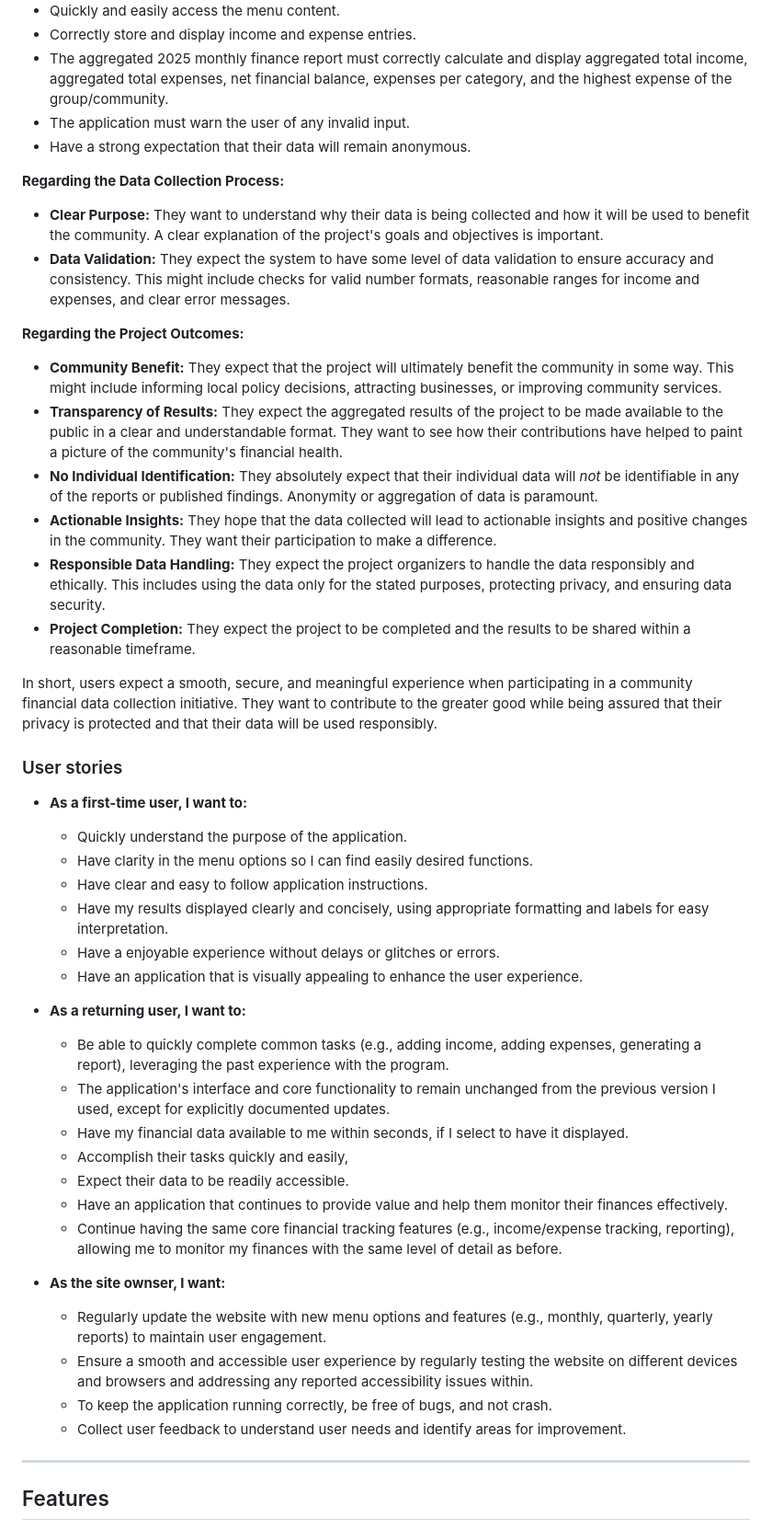
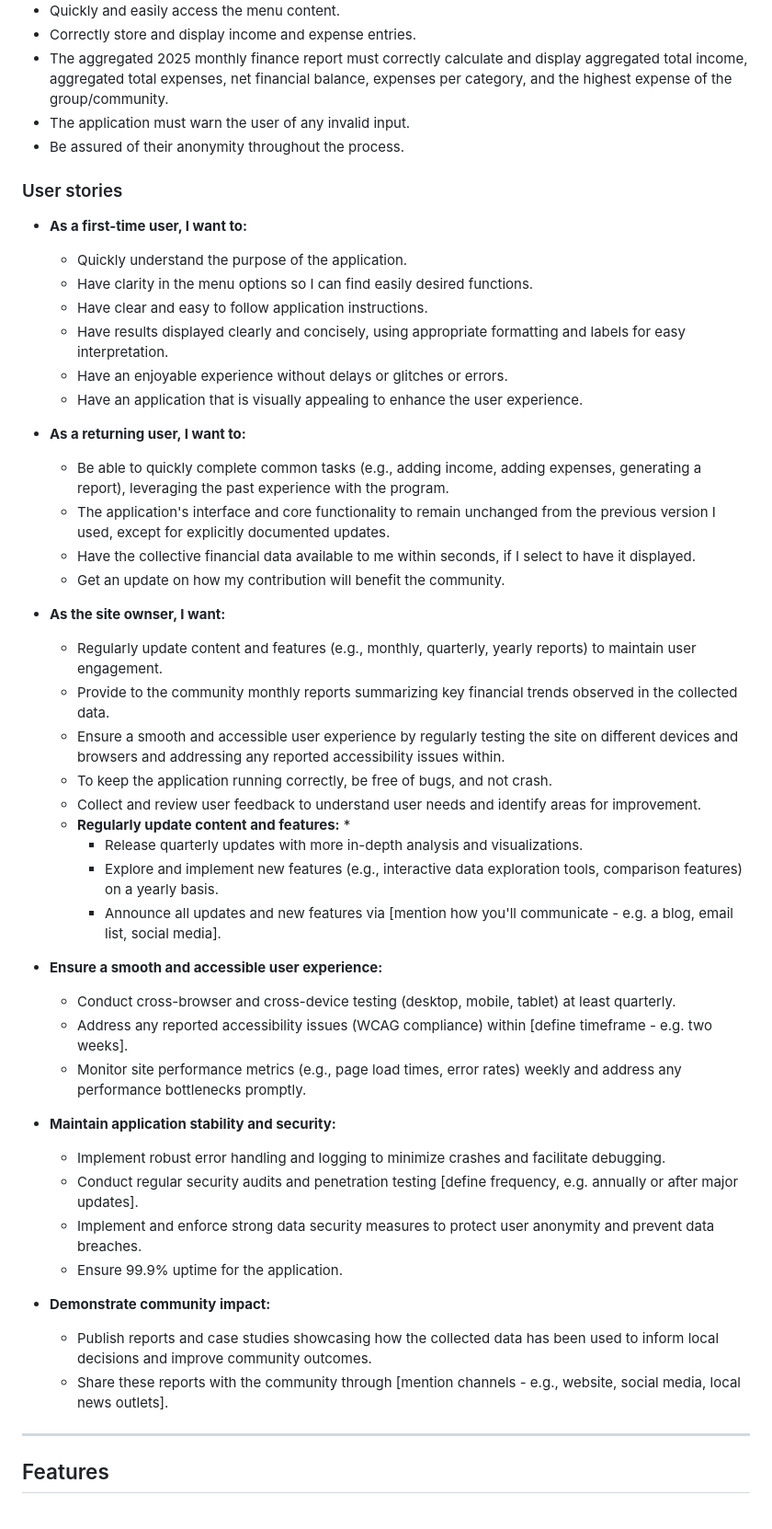
Before and after one commit to ParedesGab/PP3-my-community-finances-app, a Markdown page: README.md, the part around the change printed below. Shown: that part at 92% size. GitHub-like rendering.

```diff
--- a/README.md
+++ b/README.md
@@ -56,25 +57,7 @@
 + Correctly store and display income and expense entries.
 + The aggregated 2025 monthly finance report must correctly calculate and display aggregated total income, aggregated total expenses, net financial balance, expenses per category, and the highest expense of the group/community.
 + The application must warn the user of any invalid input.
-+ Have a strong expectation that their data will remain anonymous.
-
-**Regarding the Data Collection Process:**
-
-
-* **Clear Purpose:** They want to understand why their data is being collected and how it will be used to benefit the community. A clear explanation of the project's goals and objectives is important.
-* **Data Validation:** They expect the system to have some level of data validation to ensure accuracy and consistency. This might include checks for valid number formats, reasonable ranges for income and expenses, and clear error messages.
-
-
-**Regarding the Project Outcomes:**
-
-* **Community Benefit:** They expect that the project will ultimately benefit the community in some way. This might include informing local policy decisions, attracting businesses, or improving community services.
-* **Transparency of Results:** They expect the aggregated results of the project to be made available to the public in a clear and understandable format. They want to see how their contributions have helped to paint a picture of the community's financial health.
-* **No Individual Identification:** They absolutely expect that their individual data will *not* be identifiable in any of the reports or published findings. Anonymity or aggregation of data is paramount.
-* **Actionable Insights:** They hope that the data collected will lead to actionable insights and positive changes in the community. They want their participation to make a difference.
-* **Responsible Data Handling:** They expect the project organizers to handle the data responsibly and ethically. This includes using the data only for the stated purposes, protecting privacy, and ensuring data security.
-* **Project Completion:** They expect the project to be completed and the results to be shared within a reasonable timeframe.
-
-In short, users expect a smooth, secure, and meaningful experience when participating in a community financial data collection initiative. They want to contribute to the greater good while being assured that their privacy is protected and that their data will be used responsibly.
++ Be assured of their anonymity throughout the process.
 
 ### User stories
 
@@ -83,26 +66,50 @@ In short, users expect a smooth, secure, and meaningful experience when particip
   + Quickly understand the purpose of the application.
   + Have clarity in the menu options so I can find easily desired functions.
   + Have clear and easy to follow application instructions.
-  + Have my results displayed clearly and concisely, using appropriate formatting and labels for easy interpretation.
-  + Have a enjoyable experience without delays or glitches or errors.
+  + Have results displayed clearly and concisely, using appropriate formatting and labels for easy interpretation.
+  + Have an enjoyable experience without delays or glitches or errors.
   + Have an application that is visually appealing to enhance the user experience.
 
 + **As a returning user, I want to:**
 
   + Be able to quickly complete common tasks (e.g., adding income, adding expenses, generating a report), leveraging the past experience with the program.
   + The application's interface and core functionality to remain unchanged from the previous version I used, except for explicitly documented updates.
-  + Have my financial data available to me within seconds, if I select to have it displayed.
-  + Accomplish their tasks quickly and easily,
-  + Expect their data to be readily accessible.
-  + Have an application that continues to provide value and help them monitor their finances effectively.
-  + Continue having the same core financial tracking features (e.g., income/expense tracking, reporting), allowing me to monitor my finances with the same level of detail as before.
+  + Have the collective financial data available to me within seconds, if I select to have it displayed.
+  + Get an update on how my contribution will benefit the community.
 
 + **As the site ownser, I want:**
 
-  + Regularly update the website with new menu options and features (e.g., monthly, quarterly, yearly reports) to maintain user engagement.
-  + Ensure a smooth and accessible user experience by regularly testing the website on different devices and browsers and addressing any reported accessibility issues within.
+  + Regularly update content and features (e.g., monthly, quarterly, yearly reports) to maintain user engagement.
+  + Provide to the community monthly reports summarizing key financial trends observed in the collected data.
+  + Ensure a smooth and accessible user experience by regularly testing the site on different devices and browsers and addressing any reported accessibility issues within.
   + To keep the application running correctly, be free of bugs, and not crash.
-  + Collect user feedback to understand user needs and identify areas for improvement.
+  + Collect and review user feedback to understand user needs and identify areas for improvement.
+
+
+  * **Regularly update content and features:**
+    *
+    * Release quarterly updates with more in-depth analysis and visualizations.
+    * Explore and implement new features (e.g., interactive data exploration tools, comparison features) on a yearly basis.
+    * Announce all updates and new features via [mention how you'll communicate - e.g. a blog, email list, social media].
+
+* **Ensure a smooth and accessible user experience:**
+    * Conduct cross-browser and cross-device testing (desktop, mobile, tablet) at least quarterly.
+    * Address any reported accessibility issues (WCAG compliance) within [define timeframe - e.g. two weeks].
+    * Monitor site performance metrics (e.g., page load times, error rates) weekly and address any performance bottlenecks promptly.
+
+* **Maintain application stability and security:**
+    * Implement robust error handling and logging to minimize crashes and facilitate debugging.
+    * Conduct regular security audits and penetration testing [define frequency, e.g. annually or after major updates].
+    * Implement and enforce strong data security measures to protect user anonymity and prevent data breaches.
+    * Ensure 99.9% uptime for the application.
+
+
+
+
+* **Demonstrate community impact:**
+    * Publish reports and case studies showcasing how the collected data has been used to inform local decisions and improve community outcomes.
+    * Share these reports with the community through [mention channels - e.g., website, social media, local news outlets].
+
 
 ---
 ## Features
```
Also changed, not shown: other parts of README.md (+13 -12 lines), documentation/website-screenshots/1-mockup.png, 1 other file.
